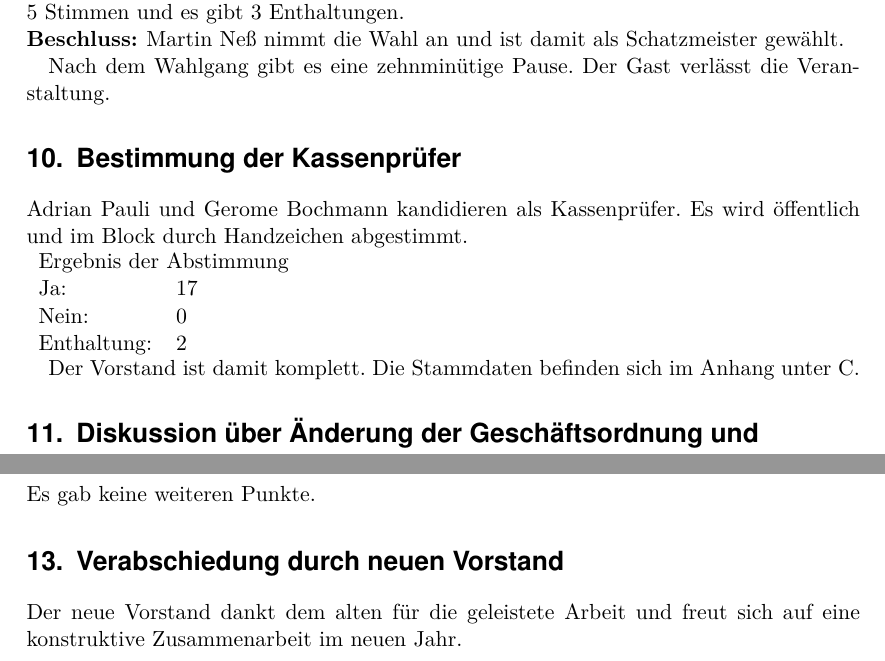
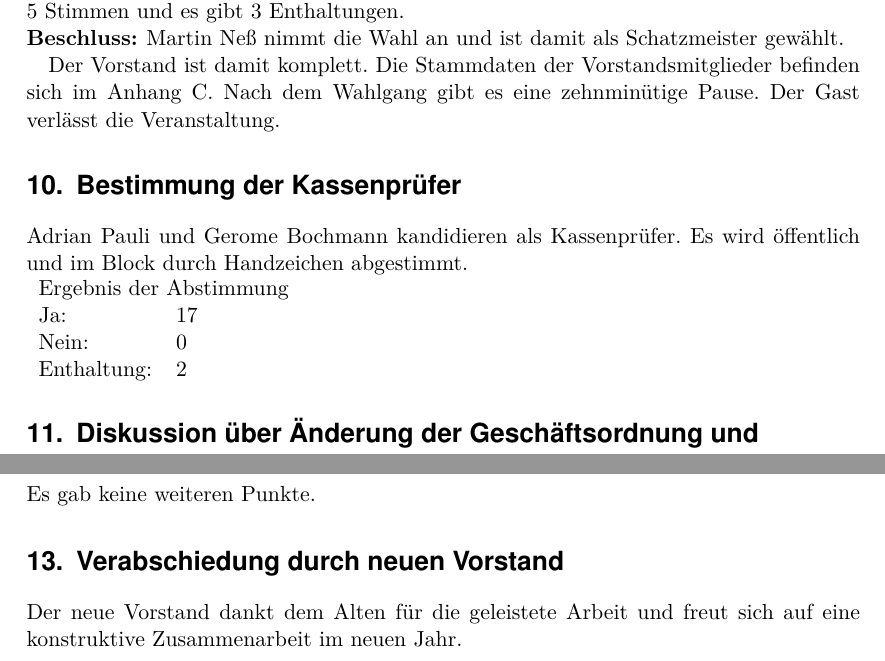
Before and after one commit to frlan/dokumente, a LaTeX document (Protokolle/Versammlungen/MV2013-20131124.ltx): two parts of pages 4 and 5 of 8, joined at a grey line, cut so that both start at the same text. Compiled offline with pdfLaTeX.

Commit message:
MV2013.1: Kleinigkeiten

```diff
--- a/Protokolle/Versammlungen/MV2013-20131124.ltx
+++ b/Protokolle/Versammlungen/MV2013-20131124.ltx
@@ -133,6 +133,8 @@ Markus 5~Stimmen und es gibt 3~Enthaltungen.
 \beschluss{Schatzmeister}{Martin Neß nimmt die Wahl an und ist damit als
   Schatzmeister gewählt.}
 
+Der Vorstand ist damit komplett.
+Die Stammdaten der Vorstandsmitglieder befinden sich im Anhang \ref{sec:neuer_vorstand}.
 Nach dem Wahlgang gibt es eine zehnminütige Pause. Der Gast verlässt
 die Veranstaltung.
 
@@ -144,8 +146,6 @@ Adrian Pauli und Gerome Bochmann kandidieren als Kassenprüfer. Es wird
   \abstimmung{Ergebnis der Abstimmung}{17}{0}{2}
 \end{Abstimmung}
 
-Der Vorstand ist damit komplett. Die Stammdaten befinden sich im
-Anhang unter \ref{sec:neuer_vorstand}. % TODO: passt das so?
 
 \topic{Diskussion über Änderung der Geschäftsordnung und Abstimmung darüber:}
 \subtopic{Veränderungen des Mitgliedsbeitrages}
@@ -183,7 +183,7 @@ Der Antrag wird von Frank zurückgezogen.
 Es gab keine weiteren Punkte.
 
 \topic{Verabschiedung durch neuen Vorstand}
-Der neue Vorstand dankt dem alten für die geleistete Arbeit und freut
+Der neue Vorstand dankt dem Alten für die geleistete Arbeit und freut
 sich auf eine konstruktive Zusammenarbeit im neuen Jahr.
 
 \newpage
```
Also changed, not shown: Protokolle/Versammlungen/MV2013-20131124.ltx (3 more changed lines).
